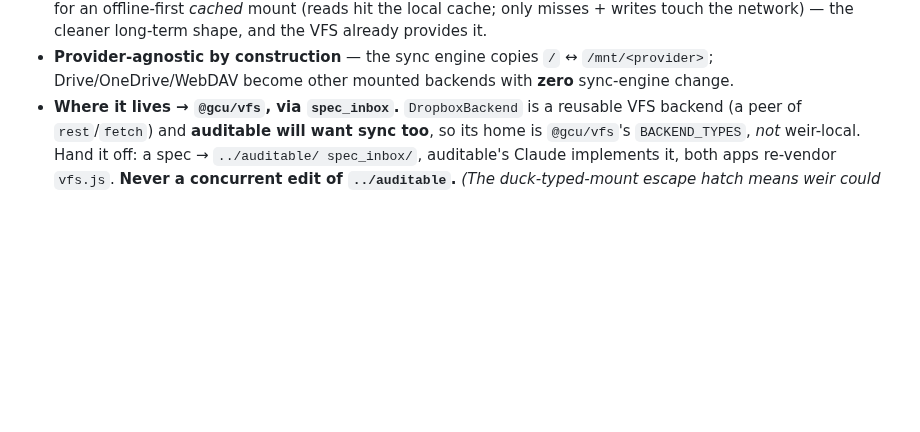
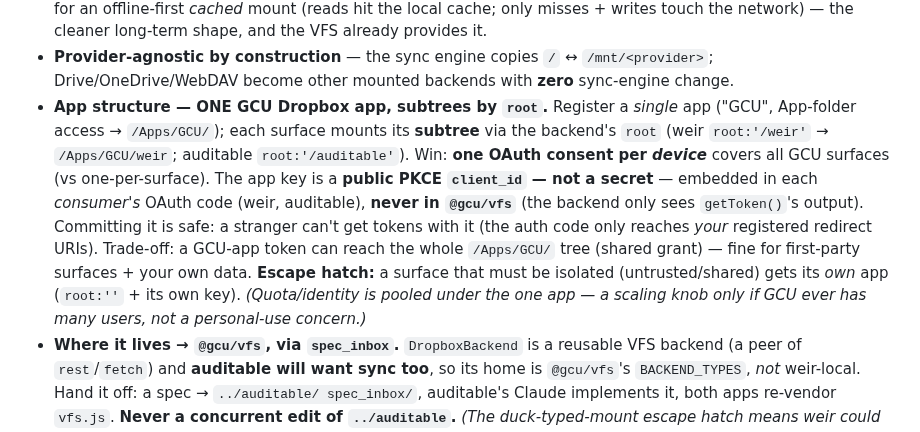
Before and after one commit to gentropic/weir, a Markdown page: SYNC.md, the part around the change. Drawn GitHub-style; blank space fills up the shorter version.

Commit message:
docs(SYNC): app structure — one GCU Dropbox app, subtrees by `root`; key is consumer-side
Decision: a single "GCU" Dropbox app (App-folder → /Apps/GCU/); each surface mounts
its subtree via the backend's `root` (weir /weir, auditable /auditable) → one OAuth
consent per device covers all GCU surfaces. The app key is a public PKCE client_id
(not a secret), embedded in each CONSUMER's OAuth code (weir/auditable), NEVER in
@gcu/vfs (the backend only sees getToken()'s output). Safe to commit — redirect-URI
binding means a stranger can't get tokens with it. Trade-off: a GCU-app token reaches
the whole /Apps/GCU/ tree (shared grant) — fine for first-party surfaces + your own
data; isolate a surface by giving it its own app (root:'' + own key). (Quota pooled
under one app — a scaling knob, not a personal-use concern.) Same note added to the
spec_inbox DropboxBackend spec as a consumer convention for auditable.

Co-Authored-By: Claude Opus 4.8 <noreply@anthropic.com>

```diff
--- a/SYNC.md
+++ b/SYNC.md
@@ -96,6 +96,18 @@ mounted via the mount table** — the designed path, not a novelty. (Mounting it
   long-term shape, and the VFS already provides it.
 - **Provider-agnostic by construction** — the sync engine copies `/` ↔ `/mnt/<provider>`;
   Drive/OneDrive/WebDAV become other mounted backends with **zero** sync-engine change.
+- **App structure — ONE GCU Dropbox app, subtrees by `root`.** Register a *single* app
+  ("GCU", App-folder access → `/Apps/GCU/`); each surface mounts its **subtree** via the
+  backend's `root` (weir `root:'/weir'` → `/Apps/GCU/weir`; auditable `root:'/auditable'`).
+  Win: **one OAuth consent per *device*** covers all GCU surfaces (vs one-per-surface). The
+  app key is a **public PKCE `client_id` — not a secret** — embedded in each *consumer's*
+  OAuth code (weir, auditable), **never in `@gcu/vfs`** (the backend only sees `getToken()`'s
+  output). Committing it is safe: a stranger can't get tokens with it (the auth code only
+  reaches *your* registered redirect URIs). Trade-off: a GCU-app token can reach the whole
+  `/Apps/GCU/` tree (shared grant) — fine for first-party surfaces + your own data. **Escape
+  hatch:** a surface that must be isolated (untrusted/shared) gets its *own* app (`root:''` +
+  its own key). *(Quota/identity is pooled under the one app — a scaling knob only if GCU ever
+  has many users, not a personal-use concern.)*
 - **Where it lives → `@gcu/vfs`, via `spec_inbox`.** `DropboxBackend` is a reusable VFS
   backend (a peer of `rest`/`fetch`) and **auditable will want sync too**, so its home is
   `@gcu/vfs`'s `BACKEND_TYPES`, *not* weir-local. Hand it off: a spec → `../auditable/
```
